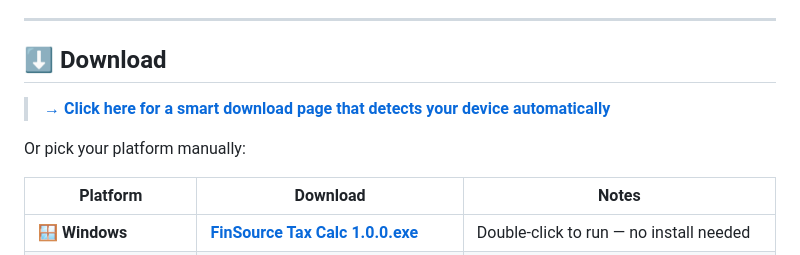
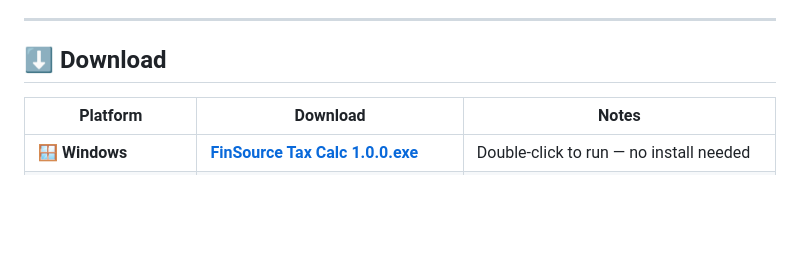
Before and after one commit to NIROB066/FinSource-Tax-Calculator, a Markdown page: README.md, the part around one of its changes. Drawn GitHub-style; blank space fills up the shorter version.

Commit message:
Remove smart download link and streamline download section in README

```diff
--- a/README.md
+++ b/README.md
@@ -18,10 +18,6 @@
 </div>
 
 ## ⬇ Download
-
-> **[→ Click here for a smart download page that detects your device automatically](https://nirob066.github.io/FinSource-Tax-Calculator/)**
-
-Or pick your platform manually:
 
 | Platform | Download | Notes |
 |---|---|---|
```
Also changed, not shown: other parts of README.md (+1 -1 lines).
